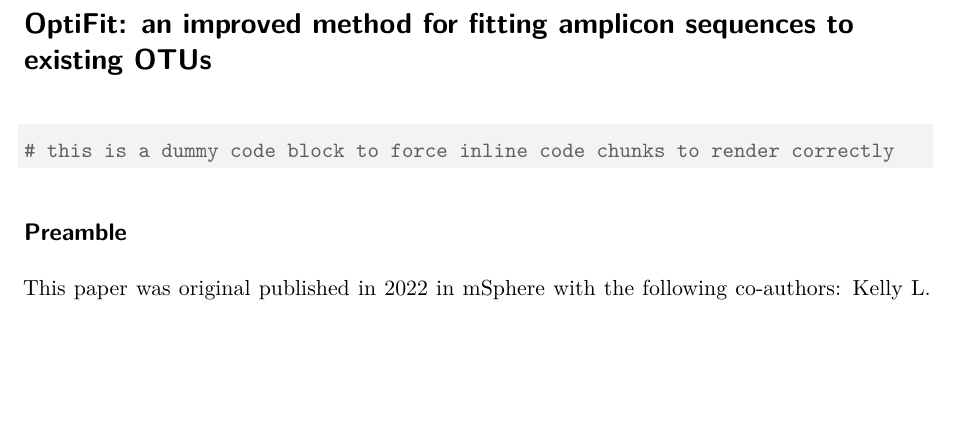
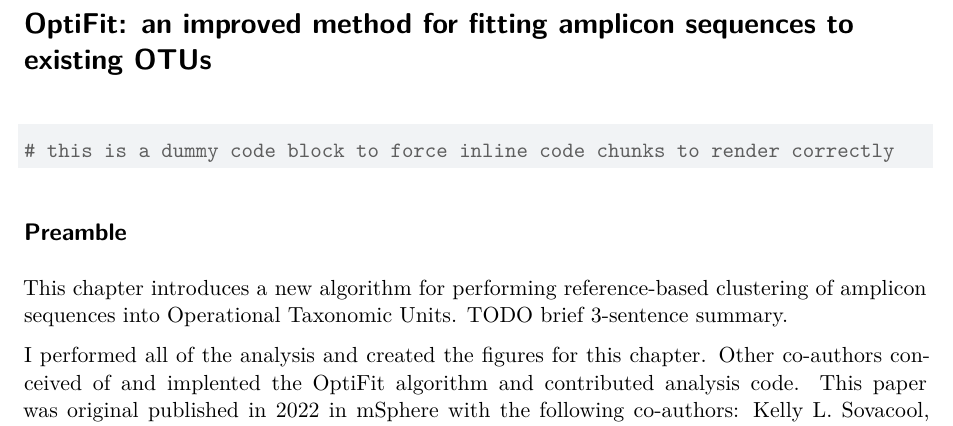
Before and after one commit to kelly-sovacool/phd-diss, a Quarto document (chapters/optifit.qmd): part of page 1 of 8, cut so that both start at the same text, the shorter picture padded with empty space. Rendered offline with R 4.5, knitr and Pandoc in place of Quarto, then LaTeX, with nearby package versions; drawn as R Markdown's standard PDF in place of the format the file asks for.

Commit message:
WIP: optifit preamble

```diff
--- a/chapters/optifit.qmd
+++ b/chapters/optifit.qmd
@@ -6,6 +6,13 @@
 
 ## Preamble
 
+This chapter introduces a new algorithm for performing reference-based
+clustering of amplicon sequences into Operational Taxonomic Units.
+TODO brief 3-sentence summary.
+
+I performed all of the analysis and created the figures for this chapter.
+Other co-authors conceived of and implented the OptiFit algorithm and
+contributed analysis code.
 This paper was original published in 2022 in mSphere with the following co-authors:
 Kelly L. Sovacool, Sarah L. Westcott, M. Brodie Mumphrey, Gabrielle A. Doston,
 and Patrick D. Schloss [@sovacool_optifit_2022].
```
